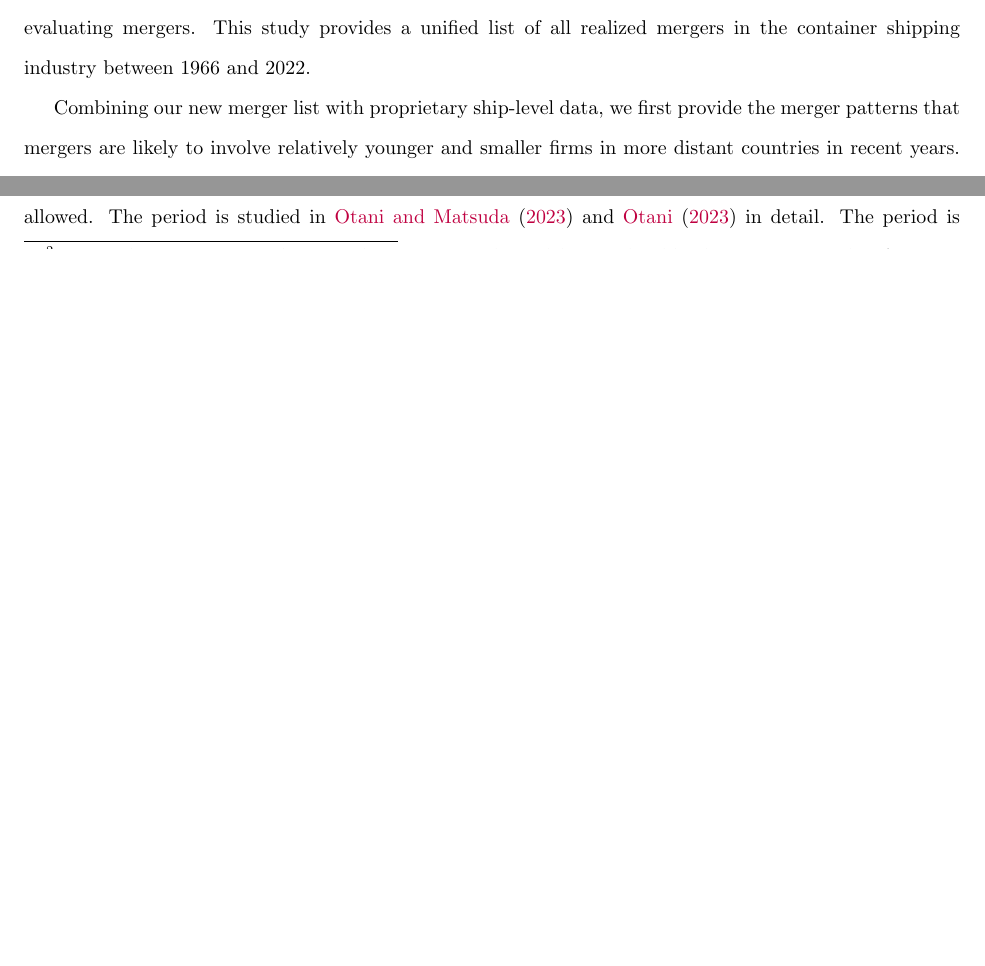
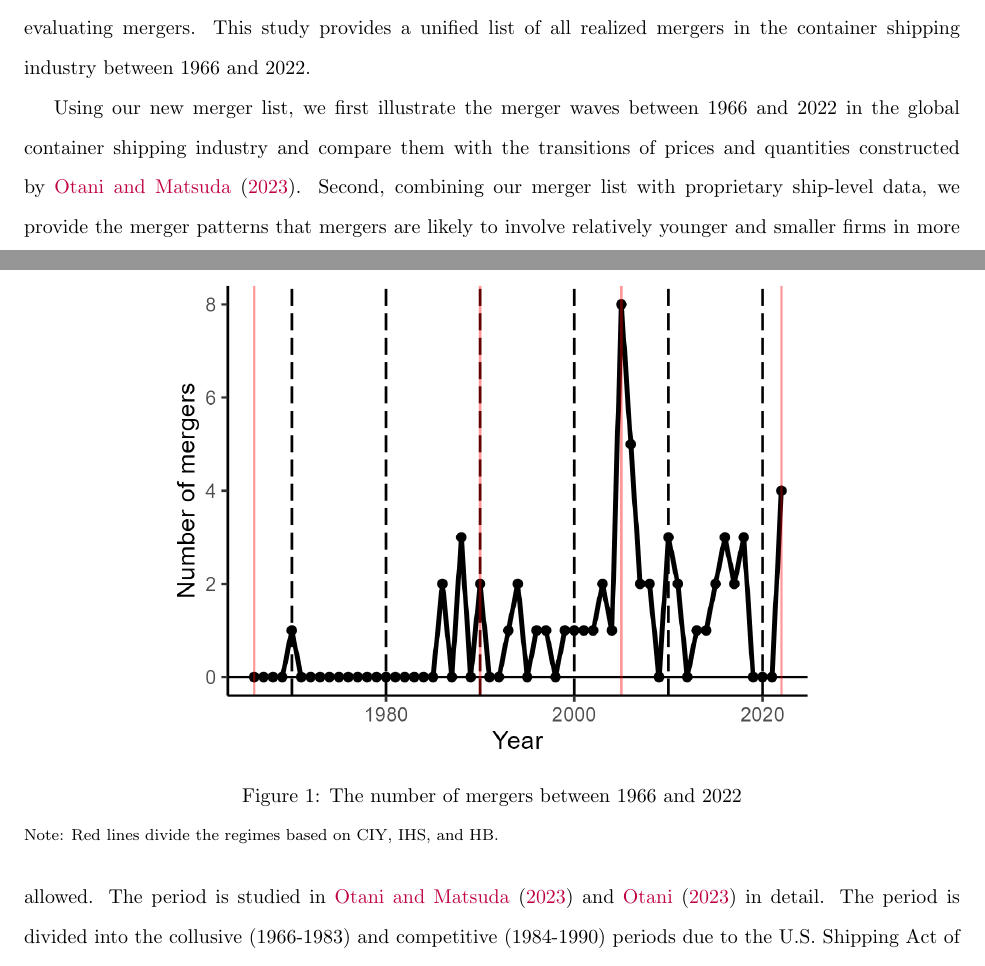
Before and after one commit to ohtanilson/container_merger_data, a LaTeX paper (main_TRE.tex): two parts of pages 2 and 4 of 14 before the commit and two parts of pages 2 and 7 of 16 after it, joined at a grey line, cut so that both start at the same text, the shorter picture padded with empty space. Compiled offline with pdfLaTeX.

Commit message:
Updates from Overleaf

```diff
--- a/main_TRE.tex
+++ b/main_TRE.tex
@@ -59,7 +59,7 @@ Additionally, the container shipping industry offers a fascinating opportunity t
 Despite its significance, like route-year-level prices and quantities dataset constructed by \cite{matsuda2022unified}, there is a lack of a unified dataset for the mergers in the container shipping industry, particularly for the years 1966 to 1990, which limits quantitative research evaluating mergers.
 This study provides a unified list of all realized mergers in the container shipping industry between 1966 and 2022.
 
-Combining our new merger list with proprietary ship-level data, we first provide the merger patterns that mergers are likely to involve relatively younger and smaller firms in more distant countries in recent years.
+Using our new merger list, we first illustrate the merger waves between 1966 and 2022 in the global container shipping industry and compare them with the transitions of prices and quantities constructed by \cite{matsuda2022unified}. Second, combining our merger list with proprietary ship-level data, we provide the merger patterns that mergers are likely to involve relatively younger and smaller firms in more distant countries in recent years.
 \textcolor{blue}{The data patterns are consistent with institutional evidence that XXX. For example, XXX.}
 
 The merger pattern yields several important insights into the merger waves in the global container shipping industry.
@@ -123,3 +123,16 @@ First, we fix the inconsistencies following the observations in the newer regime
 Second, we treat the firms not operating in the merged year as the firms that have a constant capacity level from the last active year in the merged year. % For example, Johnson Line was active in 1969-1972 but was merged in 1991.
 Third, we treat mergers of some container shipping seller firms by non-container-shipping firms out of the industry as exits in the container shipping industry because it does not provide any information on buyer firms.
 The final data regarding mergers is summarized in this section and used in empirical analysis in Section \ref{sec:empirical_analysis}.
+
+Figure \ref{fg:number_of_mergers} illustrates the number of mergers between 1966 and 2022 based on our merger list.
+
+\begin{figure}[!ht]
+\begin{center}
+  \includegraphics[width = 0.7\textwidth]
+  {figuretable/number_of_mergers.png}
+  \caption{The number of mergers between 1966 and 2022}
+  \label{fg:number_of_mergers}
+  \end{center}
+\footnotesize
+   Note: Red lines divide the regimes based on CIY, IHS, and HB.
+\end{figure}
```
Also changed, not shown: main_TRE.tex (13 more changed lines).
